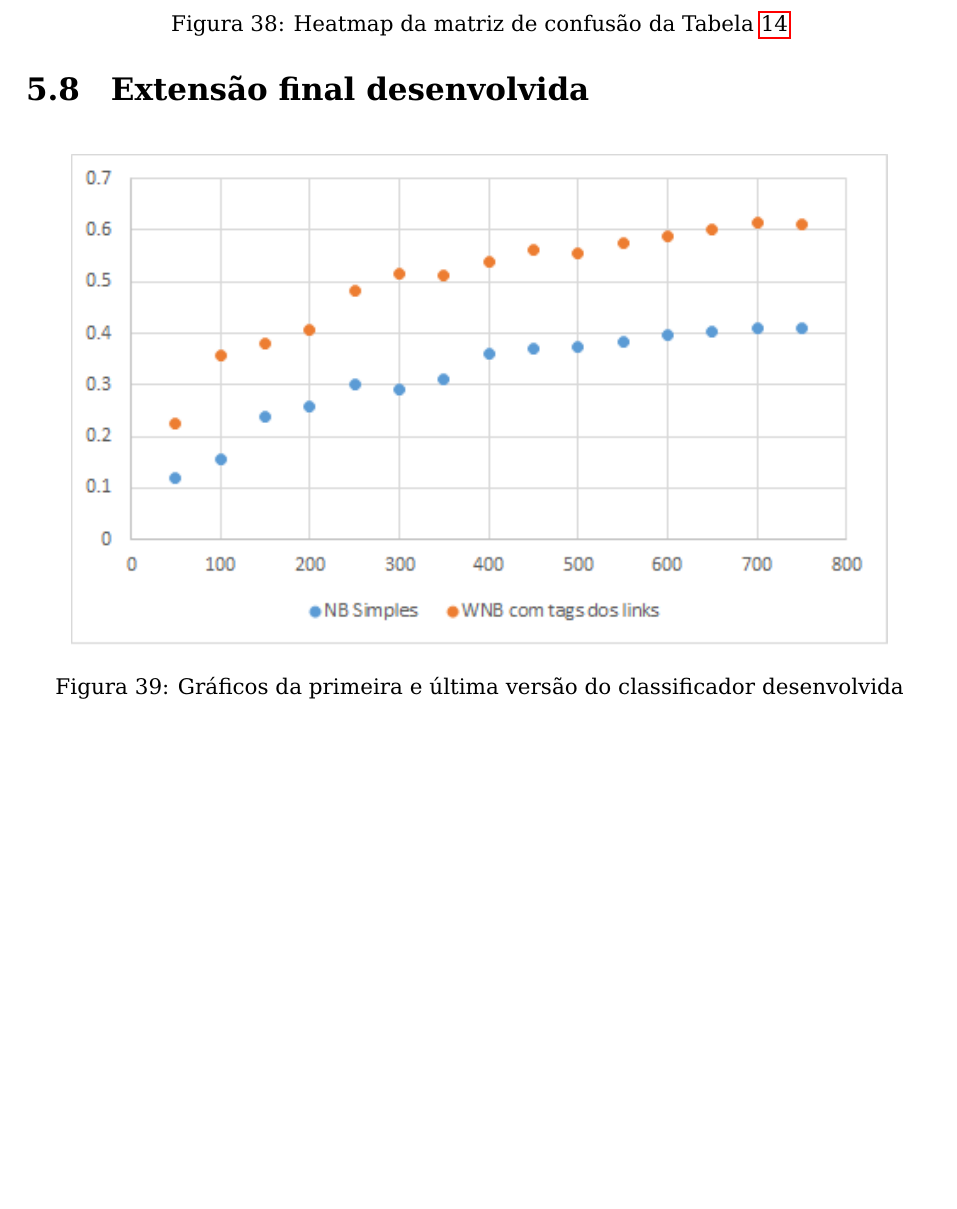
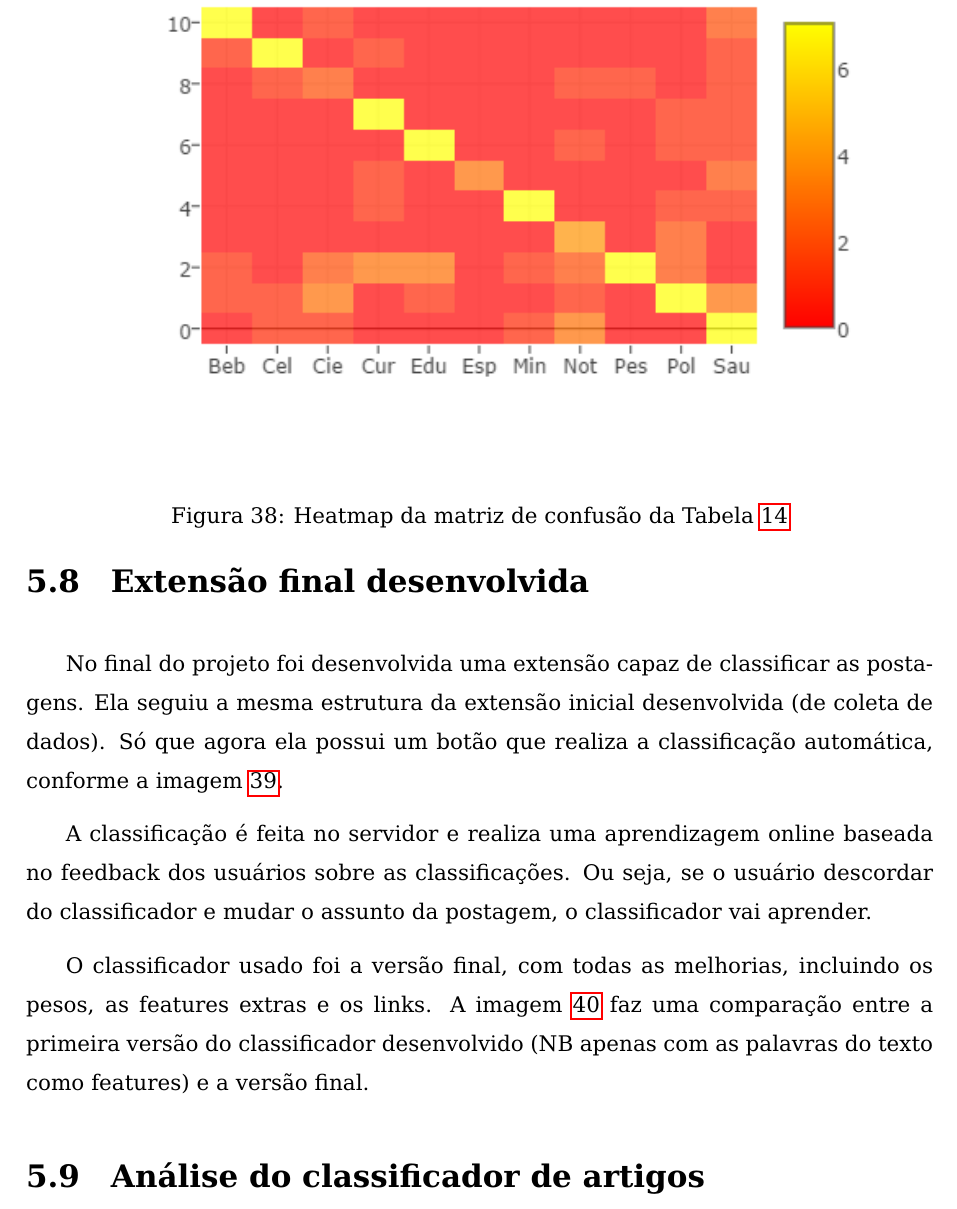
Before and after one commit to luizmramos/graduation_project, a LaTeX thesis (text/latex/tg.tex, which reads text/latex/resultados.tex): part of page 98 of 103 before the commit and part of page 98 of 105 after it, cut so that both start at the same text, the shorter picture padded with empty space. Compiled offline with pdfLaTeX; the source files are stored in an older character set and shown here as Unicode; a LaTeX package or settings file that is missing is left out.

Commit message:
Write about Extensao Final Desenvolvida

```diff
--- a/text/latex/resultados.tex
+++ b/text/latex/resultados.tex
@@ -622,3 +622,4 @@ Outras estatísticas analisadas são as precisões, as abrangências e os f1scor
 
 \section{Extensão final desenvolvida}
 
+No final do projeto foi desenvolvida uma extensão capaz de classificar as postagens. Ela seguiu a mesma estrutura da extensão inicial desenvolvida (de coleta de dados). Só que agora ela possui um botão que realiza a classificação automática, conforme a imagem \ref{fig:extensao_final}.
@@ -625,3 +631,10 @@ Outras estatísticas analisadas são as precisões, as abrangências e os f1scor
+	\label{fig:extensao_final}
+\end{figure}
+
+A classificação é feita no servidor e realiza uma aprendizagem online baseada no feedback dos usuários sobre as classificações. Ou seja, se o usuário descordar do classificador e mudar o assunto da postagem, o classificador vai aprender.
+
+O classificador usado foi a versão final, com todas as melhorias, incluindo os pesos, as features extras e os links. A imagem  \ref{fig:pior_vs_melhor} faz uma comparação entre a primeira versão do classificador desenvolvido (NB apenas com as palavras do texto como features) e a versão final.
+
 \begin{figure}[ht!]
 	\centering
 	\includegraphics[width=0.9\textwidth]{pior_vs_melhor.png}
```
Also changed, not shown: text/latex/extensao_final.png (added), text/latex/resultados.tex (5 more changed lines).
